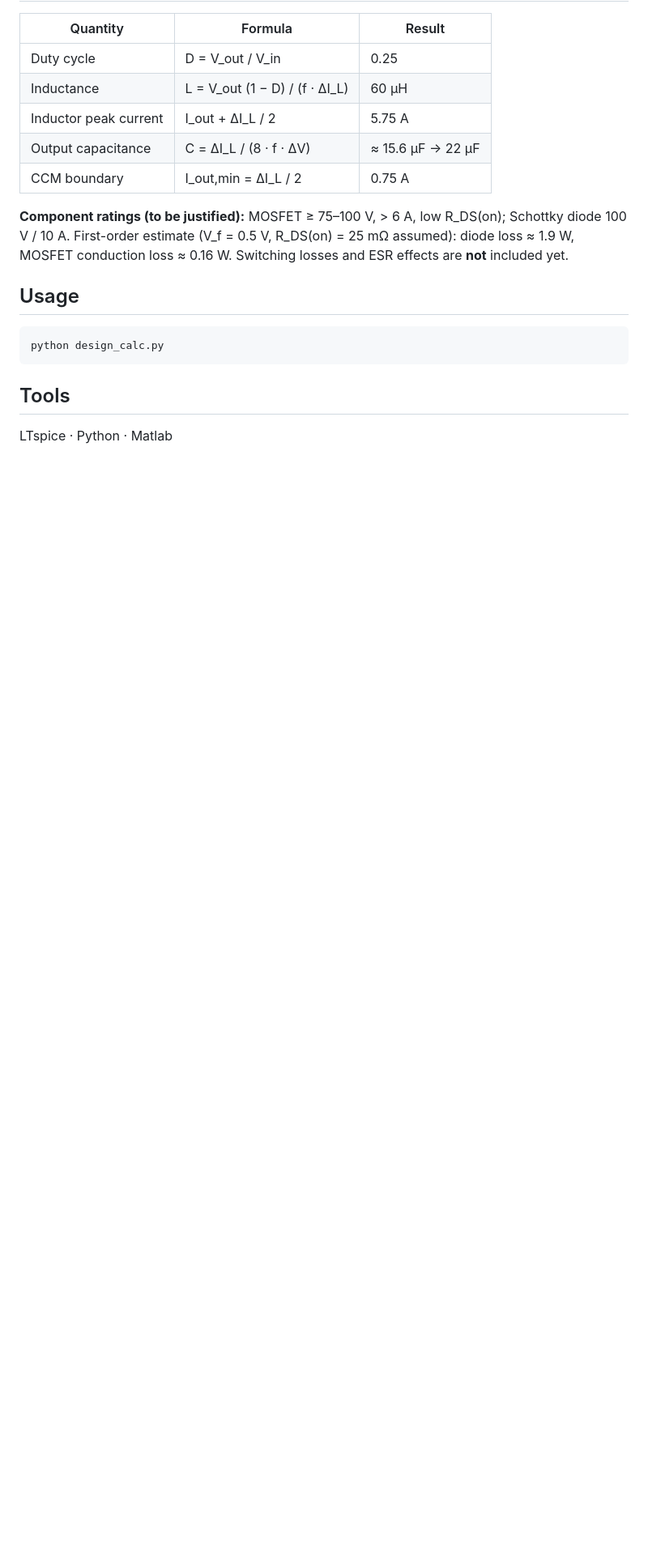
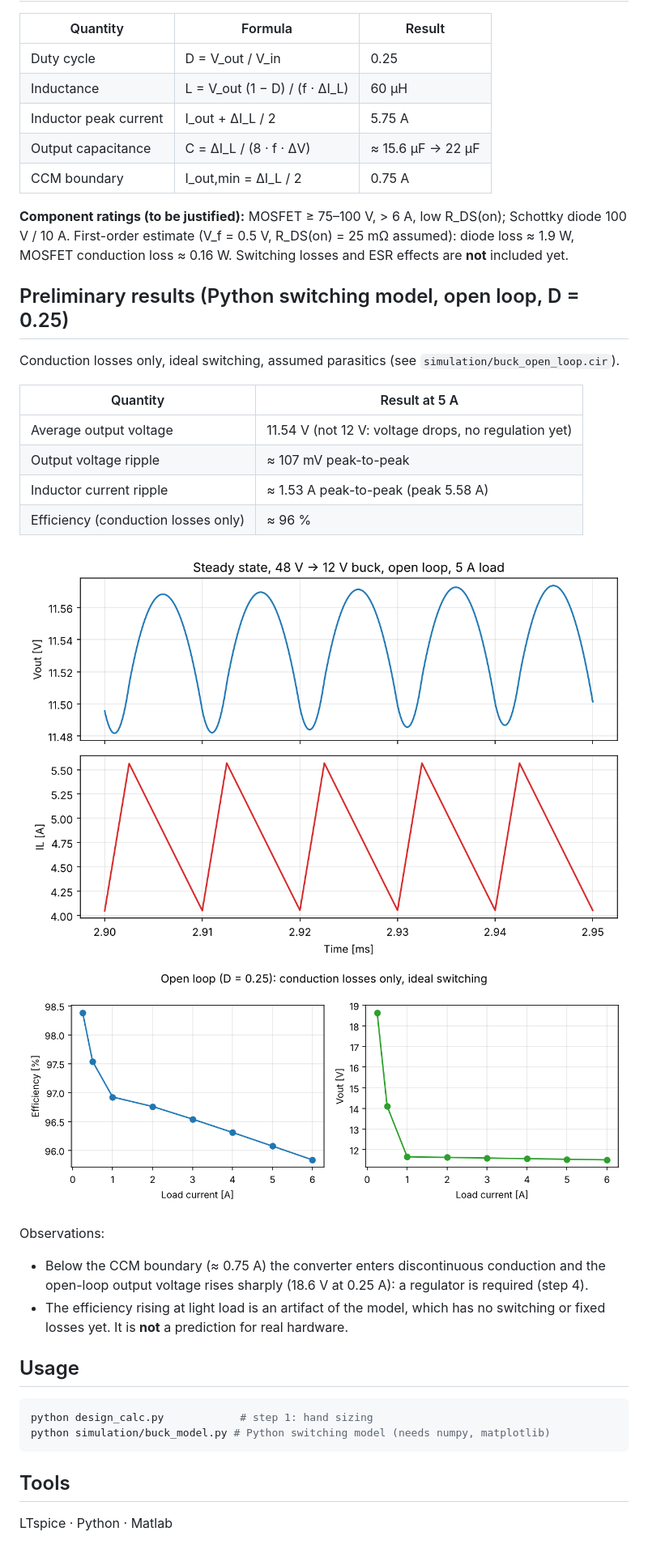
Before and after one commit to raphaelbecret-dotcom/buck-converter-48v-12v, a Markdown page: README.md, the part around one of its changes. Shown at 81% size. GitHub-like rendering; pictures changed too: simulation/efficiency_vs_load.png (added), simulation/waveforms.png (added); blank space fills up the shorter version.

Commit message:
Add LTspice netlist, Python switching model and preliminary results
Co-Authored-By: Claude Sonnet 5.5 <noreply@anthropic.com>
Claude-Session: https://claude.ai/code/session_01Gb8guxywmFxxvA1swE6ZZB

````diff
--- a/README.md
+++ b/README.md
@@ -35,10 +35,29 @@ Personal project (in progress) to apply the **Power Electronics** course from É
 **Component ratings (to be justified):** MOSFET ≥ 75–100 V, > 6 A, low R_DS(on); Schottky diode 100 V / 10 A.
 First-order estimate (V_f = 0.5 V, R_DS(on) = 25 mΩ assumed): diode loss ≈ 1.9 W, MOSFET conduction loss ≈ 0.16 W. Switching losses and ESR effects are **not** included yet.
 
+## Preliminary results (Python switching model, open loop, D = 0.25)
+
+Conduction losses only, ideal switching, assumed parasitics (see `simulation/buck_open_loop.cir`).
+
+| Quantity | Result at 5 A |
+|---|---|
+| Average output voltage | 11.54 V (not 12 V: voltage drops, no regulation yet) |
+| Output voltage ripple | ≈ 107 mV peak-to-peak |
+| Inductor current ripple | ≈ 1.53 A peak-to-peak (peak 5.58 A) |
+| Efficiency (conduction losses only) | ≈ 96 % |
+
+![Waveforms](simulation/waveforms.png)
+![Efficiency and Vout vs load](simulation/efficiency_vs_load.png)
+
+Observations:
+- Below the CCM boundary (≈ 0.75 A) the converter enters discontinuous conduction and the open-loop output voltage rises sharply (18.6 V at 0.25 A): a regulator is required (step 4).
+- The efficiency rising at light load is an artifact of the model, which has no switching or fixed losses yet. It is **not** a prediction for real hardware.
+
 ## Usage
 
 ```bash
-python design_calc.py
+python design_calc.py            # step 1: hand sizing
+python simulation/buck_model.py # Python switching model (needs numpy, matplotlib)
 ```
 
 ## Tools
````
Also changed, not shown: other parts of README.md (+2 -2 lines), 2 other files.
